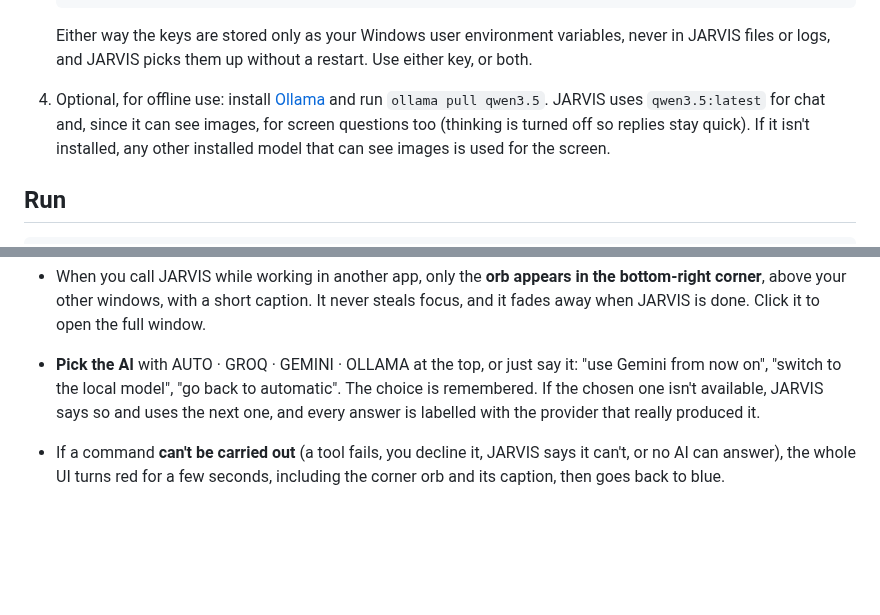
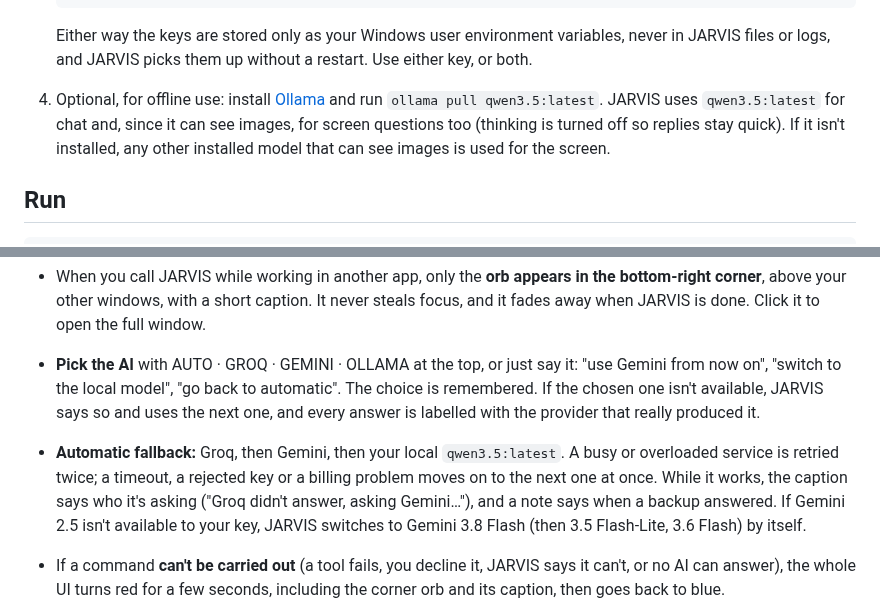
Before and after one commit to angith-anmesrisha/voiceAssistant, a Markdown page: README.md, 2 parts joined by grey strips. GitHub-like rendering; blank space fills up the shorter version.

```diff
--- a/README.md
+++ b/README.md
@@ -34,7 +34,7 @@ More renders (listening, thinking, speaking, executing, confirmations, offline)
    or both.
 
 4. Optional, for offline use: install [Ollama](https://ollama.com) and run
-   `ollama pull qwen3.5`. JARVIS uses `qwen3.5:latest` for chat and, since it can see
+   `ollama pull qwen3.5:latest`. JARVIS uses `qwen3.5:latest` for chat and, since it can see
    images, for screen questions too (thinking is turned off so replies stay quick). If it
    isn't installed, any other installed model that can see images is used for the screen.
 
@@ -65,6 +65,12 @@ python -m jarvis --hidden   # starts in the tray
   Gemini from now on", "switch to the local model", "go back to automatic". The choice is
   remembered. If the chosen one isn't available, JARVIS says so and uses the next one,
   and every answer is labelled with the provider that really produced it.
+- **Automatic fallback:** Groq, then Gemini, then your local `qwen3.5:latest`. A busy or
+  overloaded service is retried twice; a timeout, a rejected key or a billing problem
+  moves on to the next one at once. While it works, the caption says who it's asking
+  ("Groq didn't answer, asking Gemini…"), and a note says when a backup answered. If
+  Gemini 2.5 isn't available to your key, JARVIS switches to Gemini 3.8 Flash (then 3.5
+  Flash-Lite, 3.6 Flash) by itself.
 - If a command **can't be carried out** (a tool fails, you decline it, JARVIS says it
   can't, or no AI can answer), the whole UI turns red for a few seconds, including the
   corner orb and its caption, then goes back to blue.
```
Also changed, not shown: CLAUDE.md (+14 -1 lines), docs/renders/09-status.png, docs/renders/13-failed.png, 12 other files.
